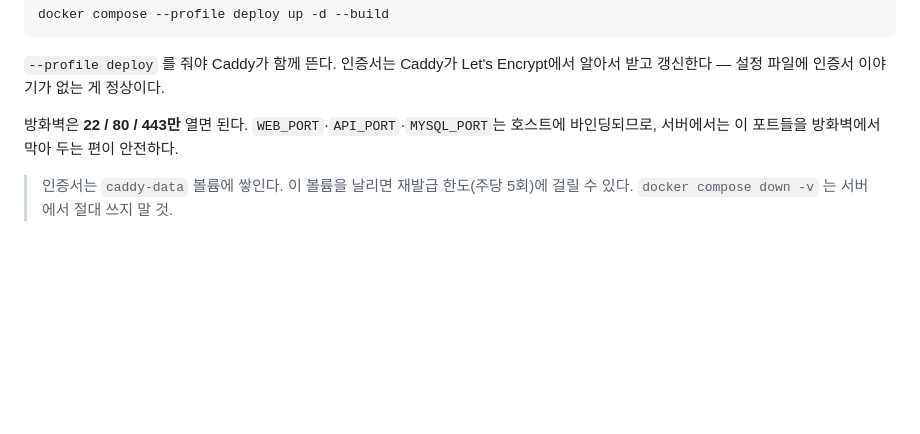
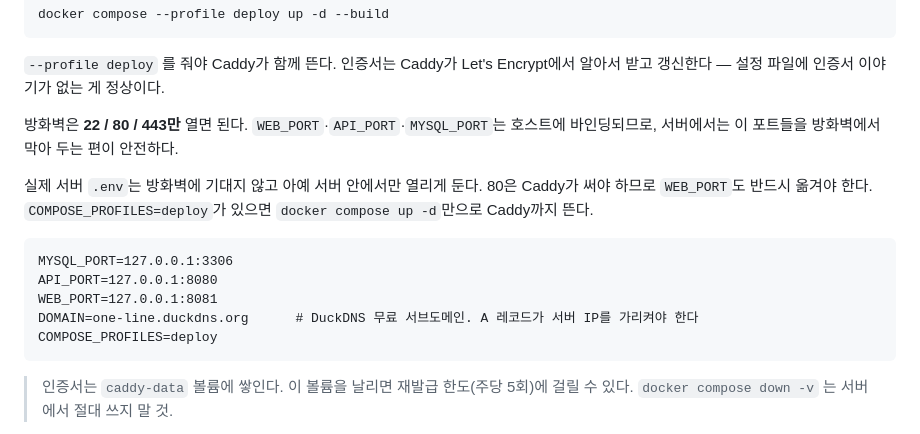
Before and after one commit to YuMinha/one-line-capture, a Markdown page: README.md, the part around the change. GitHub-like rendering; blank space fills up the shorter version.

Commit message:
T4.6 DuckDNS 도메인 + Caddy 자동 HTTPS 적용

````diff
--- a/README.md
+++ b/README.md
@@ -287,6 +287,17 @@ docker compose --profile deploy up -d --build
 방화벽은 **22 / 80 / 443만** 열면 된다. `WEB_PORT`·`API_PORT`·`MYSQL_PORT`는 호스트에
 바인딩되므로, 서버에서는 이 포트들을 방화벽에서 막아 두는 편이 안전하다.
 
+실제 서버 `.env`는 방화벽에 기대지 않고 아예 서버 안에서만 열리게 둔다. 80은 Caddy가 써야 하므로
+`WEB_PORT`도 반드시 옮겨야 한다. `COMPOSE_PROFILES=deploy`가 있으면 `docker compose up -d`만으로 Caddy까지 뜬다.
+
+```dotenv
+MYSQL_PORT=127.0.0.1:3306
+API_PORT=127.0.0.1:8080
+WEB_PORT=127.0.0.1:8081
+DOMAIN=one-line.duckdns.org      # DuckDNS 무료 서브도메인. A 레코드가 서버 IP를 가리켜야 한다
+COMPOSE_PROFILES=deploy
+```
+
 > 인증서는 `caddy-data` 볼륨에 쌓인다. 이 볼륨을 날리면 재발급 한도(주당 5회)에 걸릴 수 있다.
 > `docker compose down -v` 는 서버에서 절대 쓰지 말 것.
 
````
Also changed, not shown: CLAUDE.md (+2 -2 lines), docs/tasks.md (+1 -1 lines).
